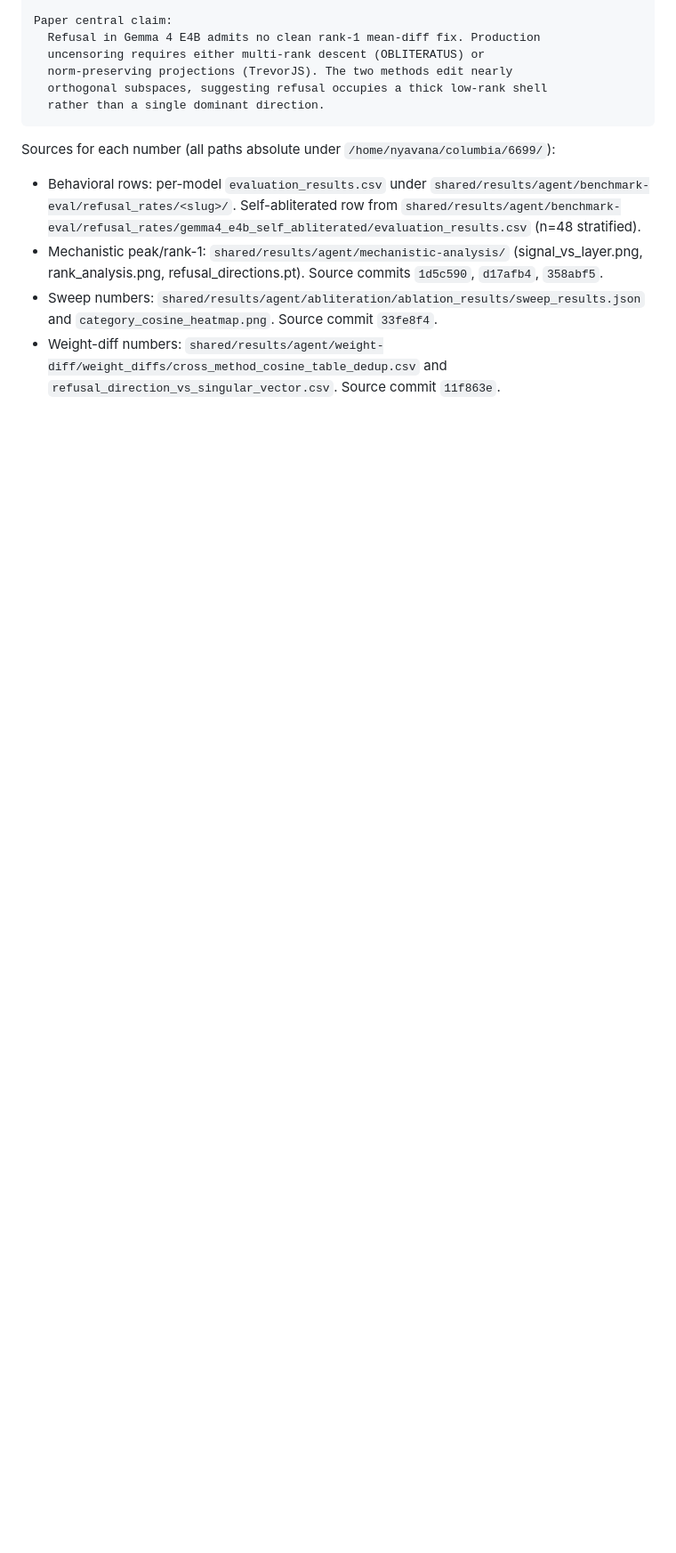
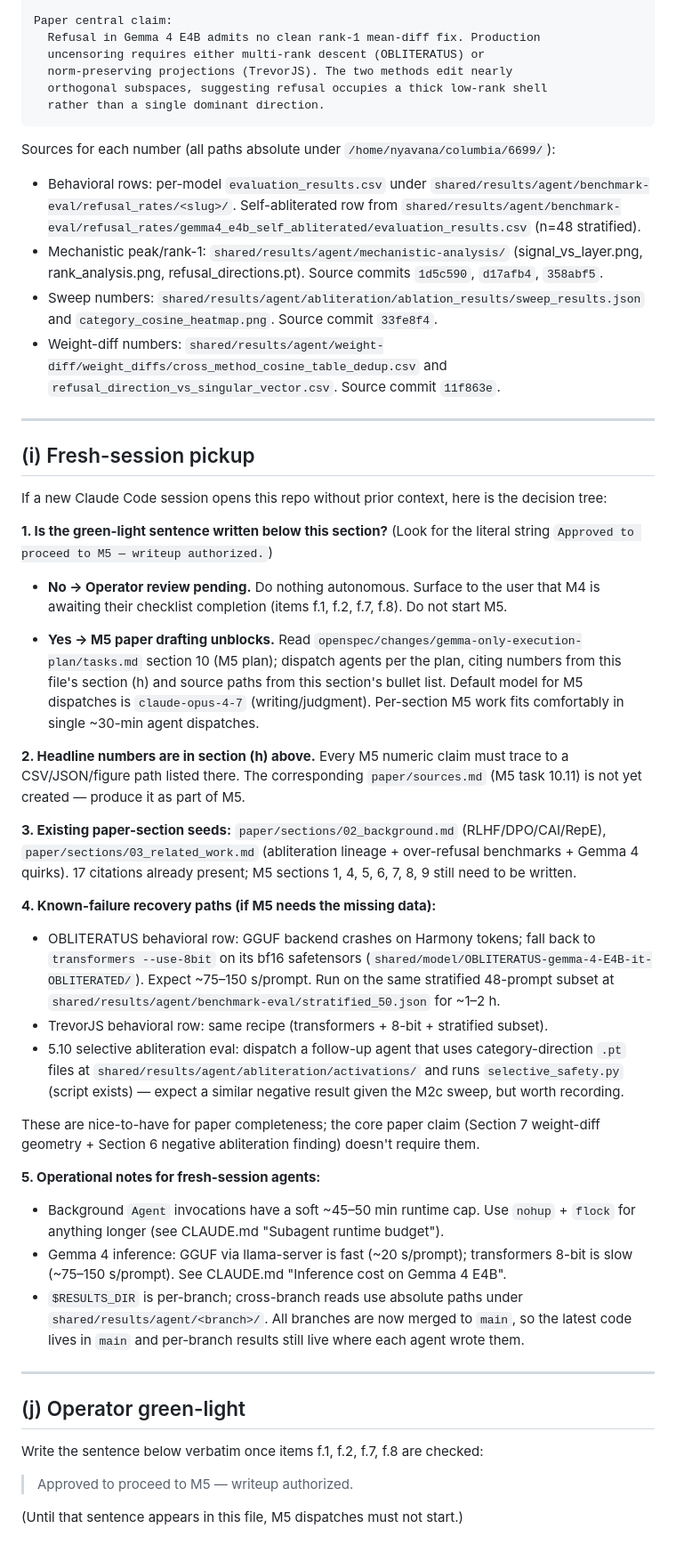
Before and after one commit to nyavana/geometry-of-alignment, a Markdown page: STATUS_FOR_HUMAN.md, the part around the change. Shown at 89% size. GitHub-like rendering; blank space fills up the shorter version.

Commit message:
docs: handoff polish — operational notes + fresh-session pickup
CLAUDE.md:
- Add 'Subagent runtime budget' section: ~45-50 min Agent cap, nohup+flock
  escape hatch for longer evals.
- Add 'Inference cost on Gemma 4 E4B' table: llama-server ~20 s/prompt vs
  transformers 8-bit ~75-150 s/prompt; sweep recipe uses subset + 128 toks.

STATUS_FOR_HUMAN.md:
- New section (i) 'Fresh-session pickup': decision tree for a new Claude
  Code session — gates on the green-light sentence, points to M5 plan,
  explicit recovery paths for missing OBLITERATUS/TrevorJS rows + 5.10
  selective-abliteration eval, operational pointers.
- New section (j) 'Operator green-light': literal sentence to write
  verbatim once the operator's checklist is done.

These complete the M4 → M5 handoff: a fresh session opens the repo, reads
README + STATUS_FOR_HUMAN, and knows whether to wait or dispatch.

```diff
--- a/STATUS_FOR_HUMAN.md
+++ b/STATUS_FOR_HUMAN.md
@@ -261,3 +261,41 @@ Sources for each number (all paths absolute under `/home/nyavana/columbia/6699/`
 - Mechanistic peak/rank-1: `shared/results/agent/mechanistic-analysis/` (signal_vs_layer.png, rank_analysis.png, refusal_directions.pt). Source commits `1d5c590`, `d17afb4`, `358abf5`.
 - Sweep numbers: `shared/results/agent/abliteration/ablation_results/sweep_results.json` and `category_cosine_heatmap.png`. Source commit `33fe8f4`.
 - Weight-diff numbers: `shared/results/agent/weight-diff/weight_diffs/cross_method_cosine_table_dedup.csv` and `refusal_direction_vs_singular_vector.csv`. Source commit `11f863e`.
+
+---
+
+## (i) Fresh-session pickup
+
+If a new Claude Code session opens this repo without prior context, here is the decision tree:
+
+**1. Is the green-light sentence written below this section?** (Look for the literal string `Approved to proceed to M5 — writeup authorized.`)
+
+   - **No → Operator review pending.** Do nothing autonomous. Surface to the user that M4 is awaiting their checklist completion (items f.1, f.2, f.7, f.8). Do not start M5.
+
+   - **Yes → M5 paper drafting unblocks.** Read `openspec/changes/gemma-only-execution-plan/tasks.md` section 10 (M5 plan); dispatch agents per the plan, citing numbers from this file's section (h) and source paths from this section's bullet list. Default model for M5 dispatches is `claude-opus-4-7` (writing/judgment). Per-section M5 work fits comfortably in single ~30-min agent dispatches.
+
+**2. Headline numbers are in section (h) above.** Every M5 numeric claim must trace to a CSV/JSON/figure path listed there. The corresponding `paper/sources.md` (M5 task 10.11) is not yet created — produce it as part of M5.
+
+**3. Existing paper-section seeds:** `paper/sections/02_background.md` (RLHF/DPO/CAI/RepE), `paper/sections/03_related_work.md` (abliteration lineage + over-refusal benchmarks + Gemma 4 quirks). 17 citations already present; M5 sections 1, 4, 5, 6, 7, 8, 9 still need to be written.
+
+**4. Known-failure recovery paths (if M5 needs the missing data):**
+   - OBLITERATUS behavioral row: GGUF backend crashes on Harmony tokens; fall back to `transformers --use-8bit` on its bf16 safetensors (`shared/model/OBLITERATUS-gemma-4-E4B-it-OBLITERATED/`). Expect ~75–150 s/prompt. Run on the same stratified 48-prompt subset at `shared/results/agent/benchmark-eval/stratified_50.json` for ~1–2 h.
+   - TrevorJS behavioral row: same recipe (transformers + 8-bit + stratified subset).
+   - 5.10 selective abliteration eval: dispatch a follow-up agent that uses category-direction `.pt` files at `shared/results/agent/abliteration/activations/` and runs `selective_safety.py` (script exists) — expect a similar negative result given the M2c sweep, but worth recording.
+
+These are nice-to-have for paper completeness; the core paper claim (Section 7 weight-diff geometry + Section 6 negative abliteration finding) doesn't require them.
+
+**5. Operational notes for fresh-session agents:**
+   - Background `Agent` invocations have a soft ~45–50 min runtime cap. Use `nohup` + `flock` for anything longer (see CLAUDE.md "Subagent runtime budget").
+   - Gemma 4 inference: GGUF via llama-server is fast (~20 s/prompt); transformers 8-bit is slow (~75–150 s/prompt). See CLAUDE.md "Inference cost on Gemma 4 E4B".
+   - `$RESULTS_DIR` is per-branch; cross-branch reads use absolute paths under `shared/results/agent/<branch>/`. All branches are now merged to `main`, so the latest code lives in `main` and per-branch results still live where each agent wrote them.
+
+---
+
+## (j) Operator green-light
+
+Write the sentence below verbatim once items f.1, f.2, f.7, f.8 are checked:
+
+> Approved to proceed to M5 — writeup authorized.
+
+(Until that sentence appears in this file, M5 dispatches must not start.)
```
Also changed, not shown: CLAUDE.md (+21 -0 lines).
